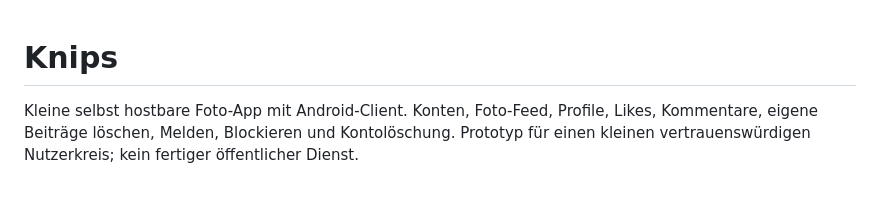
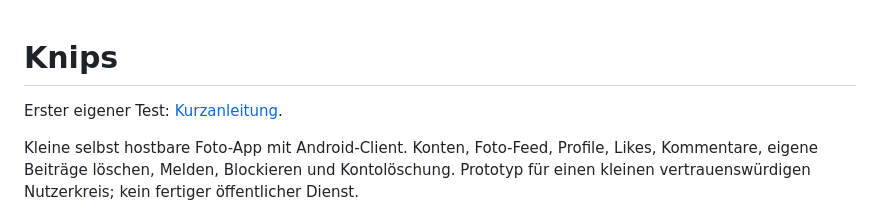
Before and after one commit to Leterel/knips, a Markdown page: README.md, the part around the change. Drawn GitHub-style; blank space fills up the shorter version.

```diff
--- a/README.md
+++ b/README.md
@@ -1,4 +1,6 @@
 # Knips
+
+Erster eigener Test: [Kurzanleitung](ERSTTEST.md).
 
 Kleine selbst hostbare Foto-App mit Android-Client. Konten, Foto-Feed, Profile,
 Likes, Kommentare, eigene Beiträge löschen, Melden, Blockieren und Kontolöschung.
```
Also changed, not shown: ERSTTEST.md (added, +51 -0 lines), PROGRESS.md (+10 -0 lines).
